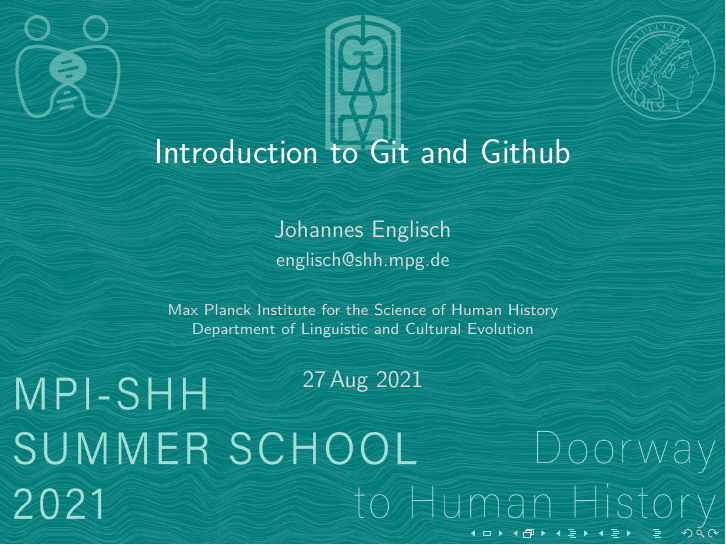
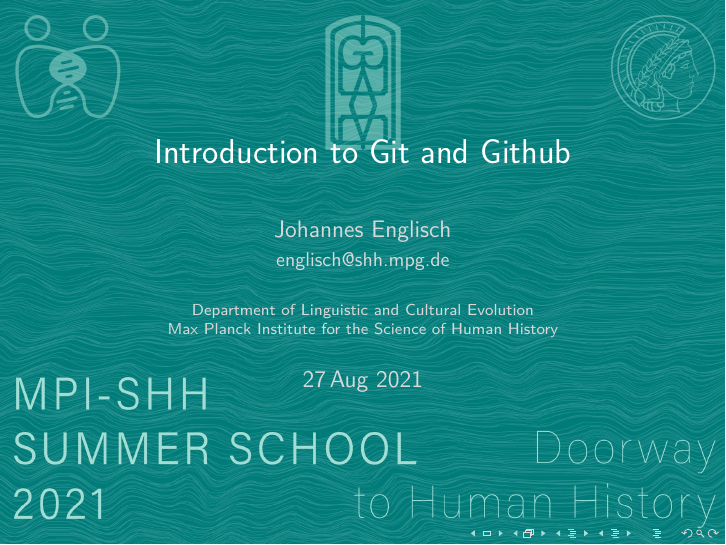
Before and after one commit to johenglisch/git-intro-2021, LaTeX slides (2021-08-27-git-intro.tex): page 1 of 70. Compiled offline with pdfLaTeX.

Commit message:
first dep., then inst.

```diff
--- a/2021-08-27-git-intro.tex
+++ b/2021-08-27-git-intro.tex
@@ -19,8 +19,8 @@
   }%
 }
 \institute{%
-  Max Planck Institute for the Science of Human History\\%
-  Department of Linguistic and Cultural Evolution%
+  Department of Linguistic and Cultural Evolution\\%
+  Max Planck Institute for the Science of Human History%
 }
 \date{27\,Aug 2021}
 
```
